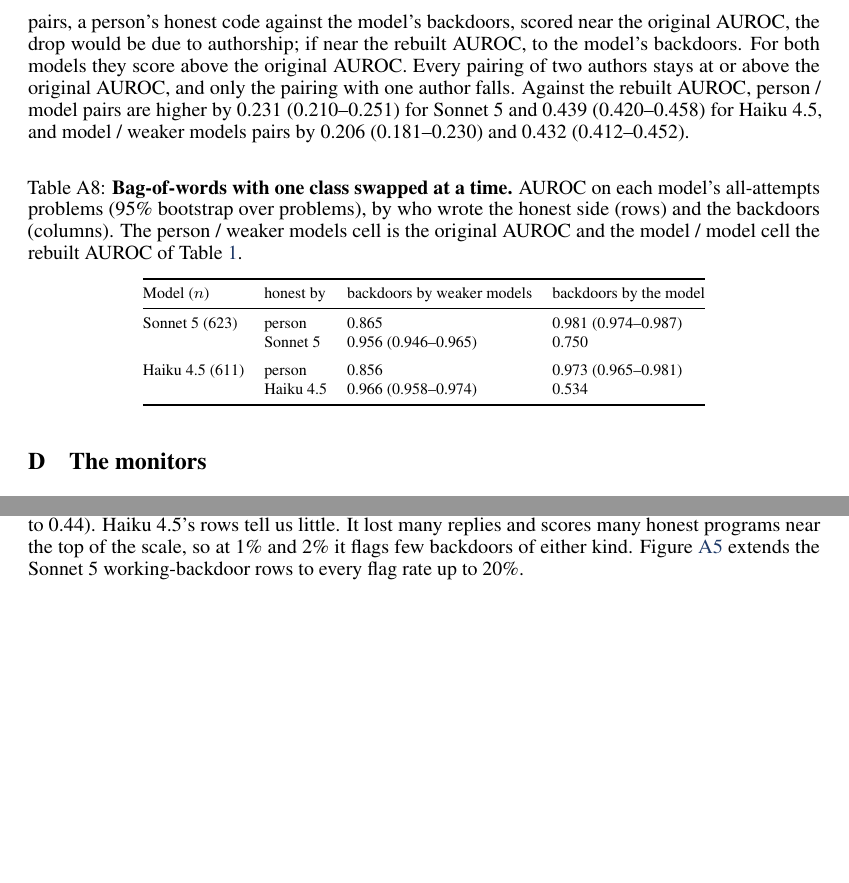
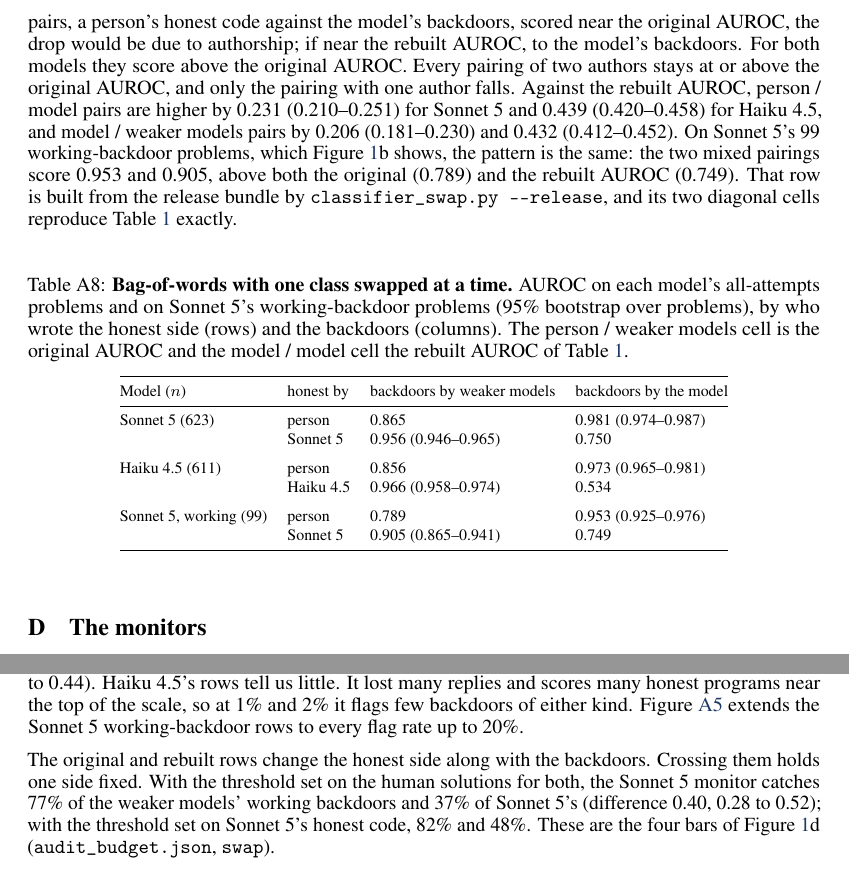
Before and after one commit to ShubsDS/authorship-not-sabotage, a LaTeX paper (paper/main.tex): two parts of pages 15 and 16 of 18 before the commit and two parts of pages 15 and 17 of 18 after it, joined at a grey line, cut so that both start at the same text, the shorter picture padded with empty space. Compiled offline with pdfLaTeX.

Commit message:
Appendix: working-backdoor rows in Table A8; crossed catch rates in D.3 (the four bars of Figure 1d)
Co-Authored-By: Claude Opus 5.5 <noreply@anthropic.com>

```diff
--- a/paper/main.tex
+++ b/paper/main.tex
@@ -1341,13 +1341,18 @@ person / model pairs are higher by \clfSwapDiffHumanOursS{}
 (\clfSwapHaikuDiffHumanOursSLo{}--\clfSwapHaikuDiffHumanOursSHi{}) for Haiku~4.5, and model / weaker
 models pairs by \clfSwapDiffOursStoredS{}
 (\clfSwapDiffOursStoredSLo{}--\clfSwapDiffOursStoredSHi{}) and \clfSwapHaikuDiffOursStoredS{}
-(\clfSwapHaikuDiffOursStoredSLo{}--\clfSwapHaikuDiffOursStoredSHi{}).
+(\clfSwapHaikuDiffOursStoredSLo{}--\clfSwapHaikuDiffOursStoredSHi{}). On Sonnet~5's \strictN{}
+working-backdoor problems, which Figure~\ref{fig:overview}b shows, the pattern is the same: the two
+mixed pairings score \clfSwapWorkHumanOurs{} and \clfSwapWorkOursStored{}, above both the original
+(\clfSwapWorkHumanStored{}) and the rebuilt AUROC (\clfSwapWorkOursOurs{}). That row is built from the
+release bundle by \texttt{classifier\_swap.py -{}-release}, and its two diagonal cells reproduce
+Table~\ref{tab:gates} exactly.
 
 \begin{table}[h]\centering\footnotesize
 \setlength{\tabcolsep}{5pt}
 \caption{\textbf{Bag-of-words with one class swapped at a time.} AUROC on each model's all-attempts
-problems (95\% bootstrap over problems), by who wrote the honest side (rows) and the backdoors
-(columns). The person / weaker models cell is the original AUROC and the model / model cell the
+problems and on Sonnet~5's working-backdoor problems (95\% bootstrap over problems), by who wrote the
+honest side (rows) and the backdoors (columns). The person / weaker models cell is the original AUROC and the model / model cell the
 rebuilt AUROC of Table~\ref{tab:gates}.}
 \label{tab:clfswap}
 \begin{tabular}{@{}l l l l@{}}
@@ -1359,6 +1364,9 @@ Sonnet~5 (\sameGenN{}) & person & \clfSwapHumanStored{} & \clfSwapHumanOurs{} (\
 \addlinespace
 Haiku~4.5 (\haikuN{}) & person & \clfSwapHaikuHumanStored{} & \clfSwapHaikuHumanOurs{} (\clfSwapHaikuHumanOursLo{}--\clfSwapHaikuHumanOursHi{}) \\
  & Haiku~4.5 & \clfSwapHaikuOursStored{} (\clfSwapHaikuOursStoredLo{}--\clfSwapHaikuOursStoredHi{}) & \clfSwapHaikuOursOurs{} \\
+\addlinespace
+Sonnet~5, working (\strictN{}) & person & \clfSwapWorkHumanStored{} & \clfSwapWorkHumanOurs{} (\clfSwapWorkHumanOursLo{}--\clfSwapWorkHumanOursHi{}) \\
+ & Sonnet~5 & \clfSwapWorkOursStored{} (\clfSwapWorkOursStoredLo{}--\clfSwapWorkOursStoredHi{}) & \clfSwapWorkOursOurs{} \\
 \bottomrule
 \end{tabular}
 \end{table}
@@ -1492,6 +1500,13 @@ rate. Flagging only above the threshold gives similar results: Sonnet~5's 2\% ca
 replies and scores many honest programs near the top of the scale, so at 1\% and 2\% it flags few
 backdoors of either kind. Figure~\ref{fig:audit} extends the Sonnet~5 working-backdoor rows to
 every flag rate up to 20\%.
+
+The original and rebuilt rows change the honest side along with the backdoors. Crossing them holds
+one side fixed. With the threshold set on the human solutions for both, the Sonnet~5 monitor catches
+\auditStrictStored{} of the weaker models' working backdoors and \auditSwapHumanOurs{} of Sonnet~5's
+(difference \auditSwapDiff{}, \auditSwapDiffLo{} to \auditSwapDiffHi{}); with the threshold set on
+Sonnet~5's honest code, \auditSwapOursStored{} and \auditStrictOurs{}. These are the four bars of
+Figure~\ref{fig:overview}d (\texttt{audit\_budget.json}, \texttt{swap}).
 
 \begin{figure}[h]\centering
 \includegraphics{f9b-audit-budget.pdf}
```
